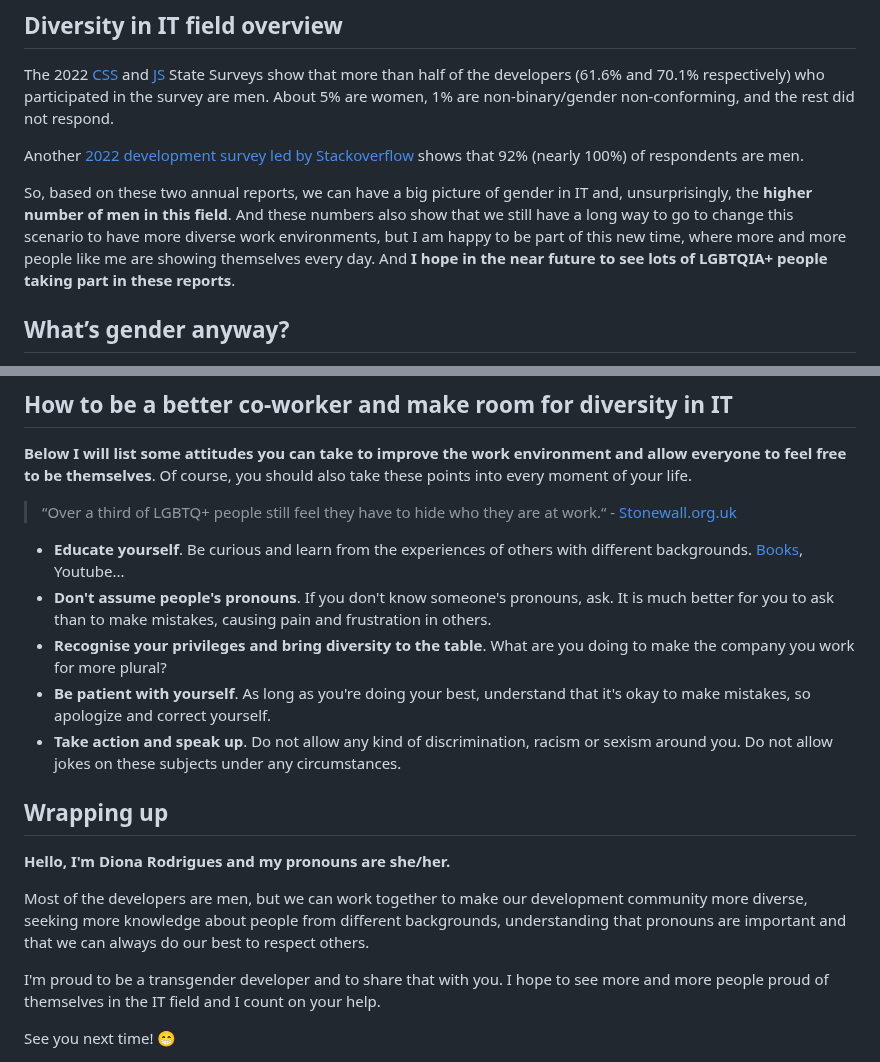
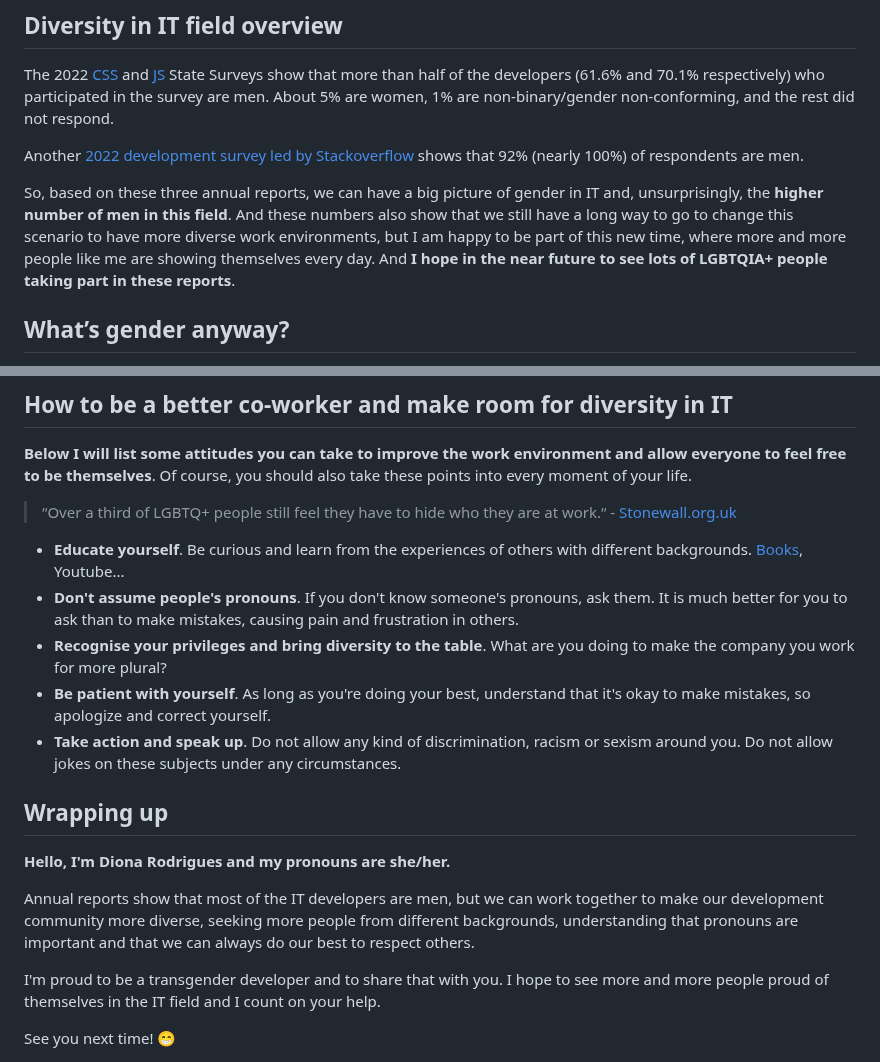
Before and after one commit to dionarodrigues/diogorodrigues.dev, a Markdown page: blog/2023-06-12-i-am-proud-to-be-a-transgender-it-developer.en.md, 2 parts joined by grey strips. GitHub-like rendering.

Commit message:
update post

```diff
--- a/blog/2023-06-12-i-am-proud-to-be-a-transgender-it-developer.en.md
+++ b/blog/2023-06-12-i-am-proud-to-be-a-transgender-it-developer.en.md
@@ -15,7 +15,7 @@ The 2022 [CSS](https://2022.stateofcss.com/en-US/demographics/#gender) and [JS](
 
 Another [2022 development survey led by Stackoverflow](https://survey.stackoverflow.co/2022/#section-demographics-gender) shows that 92% (nearly 100%) of respondents are men.
 
-So, based on these two annual reports, we can have a big picture of gender in IT and, unsurprisingly, the **higher number of men in this field**. And these numbers also show that we still have a long way to go to change this scenario to have more diverse work environments, but I am happy to be part of this new time, where more and more people like me are showing themselves every day. And **I hope in the near future to see lots of LGBTQIA+ people taking part in these reports**.
+So, based on these three annual reports, we can have a big picture of gender in IT and, unsurprisingly, the **higher number of men in this field**. And these numbers also show that we still have a long way to go to change this scenario to have more diverse work environments, but I am happy to be part of this new time, where more and more people like me are showing themselves every day. And **I hope in the near future to see lots of LGBTQIA+ people taking part in these reports**.
 
 ## What’s gender anyway?
 
@@ -40,7 +40,7 @@ I confess that it's been a relatively quiet struggle to demand that people treat
 > “Over a third of LGBTQ+ people still feel they have to hide who they are at work.“ - [Stonewall.org.uk](https://www.stonewall.org.uk/about-us/news/7-ways-you-can-be-lgbtq-ally-work)
 
 - **Educate yourself**. Be curious and learn from the experiences of others with different backgrounds. [Books](https://bulletin.hds.harvard.edu/sex-gender-and-sexuality/), Youtube...
-- **Don't assume people's pronouns**. If you don't know someone's pronouns, ask. It is much better for you to ask than to make mistakes, causing pain and frustration in others.
+- **Don't assume people's pronouns**. If you don't know someone's pronouns, ask them. It is much better for you to ask than to make mistakes, causing pain and frustration in others.
 - **Recognise your privileges and bring diversity to the table**. What are you doing to make the company you work for more plural?
 - **Be patient with yourself**. As long as you're doing your best, understand that it's okay to make mistakes, so apologize and correct yourself.
 - **Take action and speak up**. Do not allow any kind of discrimination, racism or sexism around you. Do not allow jokes on these subjects under any circumstances.
@@ -49,7 +49,7 @@ I confess that it's been a relatively quiet struggle to demand that people treat
 
 **Hello, I'm Diona Rodrigues and my pronouns are she/her.**
 
-Most of the developers are men, but we can work together to make our development community more diverse, seeking more knowledge about people from different backgrounds, understanding that pronouns are important and that we can always do our best to respect others.
+Annual reports show that most of the IT developers are men, but we can work together to make our development community more diverse, seeking more people from different backgrounds, understanding that pronouns are important and that we can always do our best to respect others.
 
 I'm proud to be a transgender developer and to share that with you. I hope to see more and more people proud of themselves in the IT field and I count on your help.
 
```
